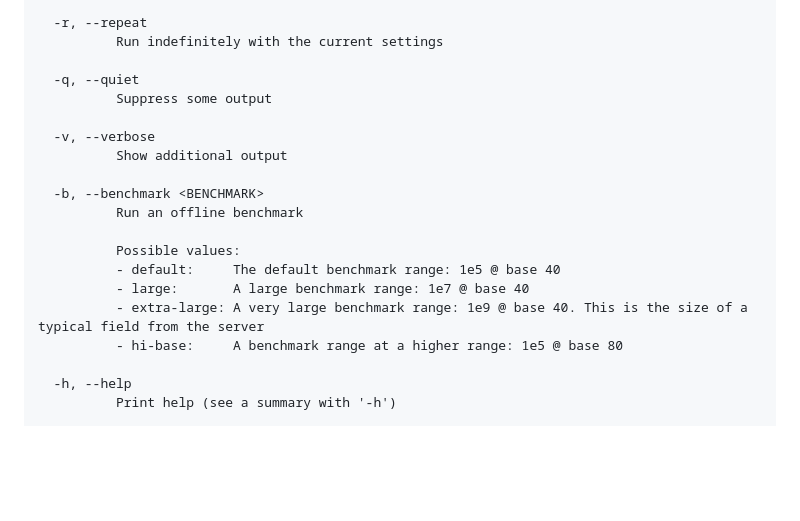
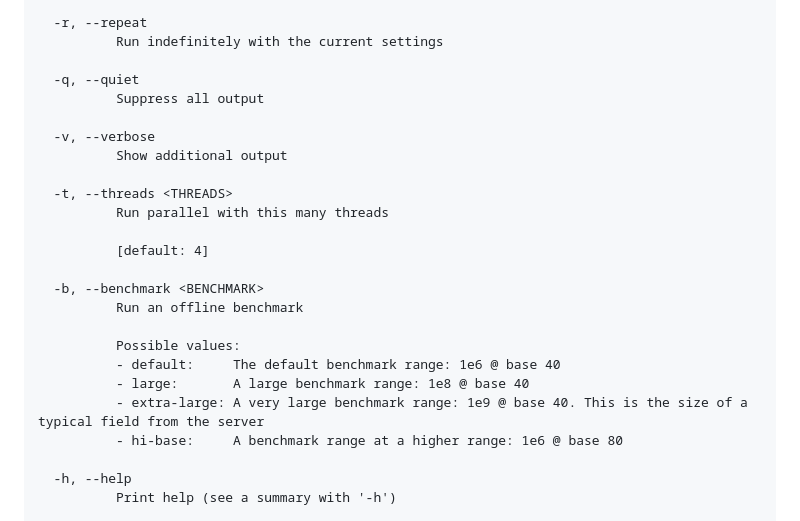
Before and after one commit to wasabipesto/nice, a Markdown page: README.md, the part around the change. Drawn GitHub-style; blank space fills up the shorter version.

```diff
--- a/README.md
+++ b/README.md
@@ -63,19 +63,24 @@ Options:
           Run indefinitely with the current settings
 
   -q, --quiet
-          Suppress some output
+          Suppress all output
 
   -v, --verbose
           Show additional output
+
+  -t, --threads <THREADS>
+          Run parallel with this many threads
+
+          [default: 4]
 
   -b, --benchmark <BENCHMARK>
           Run an offline benchmark
 
           Possible values:
-          - default:     The default benchmark range: 1e5 @ base 40
-          - large:       A large benchmark range: 1e7 @ base 40
+          - default:     The default benchmark range: 1e6 @ base 40
+          - large:       A large benchmark range: 1e8 @ base 40
           - extra-large: A very large benchmark range: 1e9 @ base 40. This is the size of a typical field from the server
-          - hi-base:     A benchmark range at a higher range: 1e5 @ base 80
+          - hi-base:     A benchmark range at a higher range: 1e6 @ base 80
 
   -h, --help
           Print help (see a summary with '-h')
```
